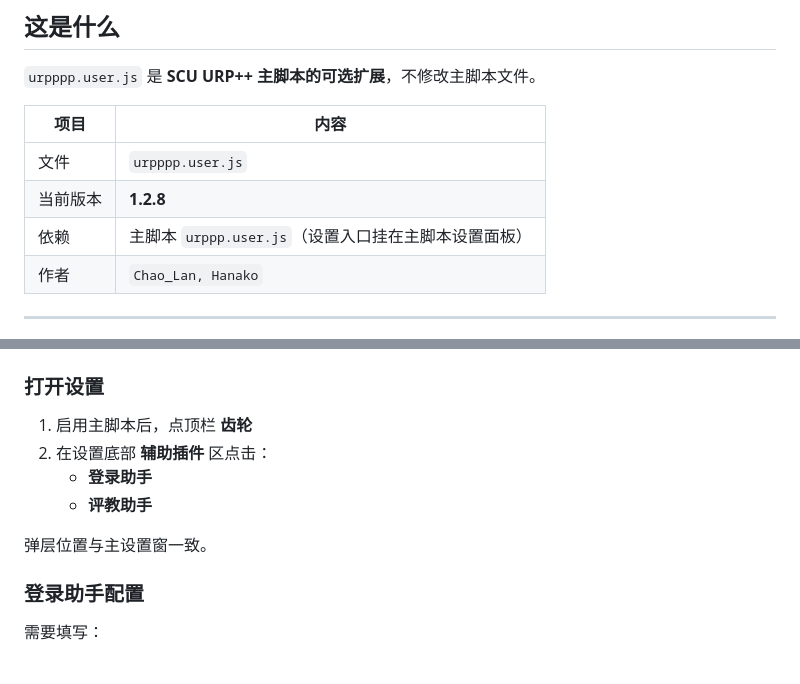
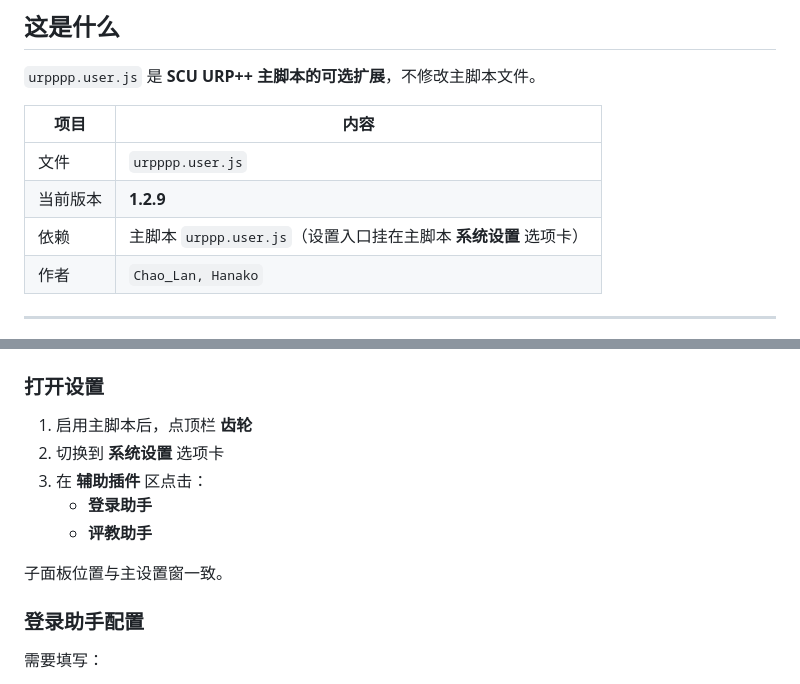
Before and after one commit to chaolan2019/SCU-URP-plusplus, a Markdown page: README_.md, 2 parts joined by grey strips. Drawn GitHub-style.

```diff
--- a/README_.md
+++ b/README_.md
@@ -14,8 +14,8 @@
 | 项目 | 内容 |
 |------|------|
 | 文件 | `urpppp.user.js` |
-| 当前版本 | **1.2.8** |
-| 依赖 | 主脚本 `urppp.user.js`（设置入口挂在主脚本设置面板） |
+| 当前版本 | **1.2.9** |
+| 依赖 | 主脚本 `urppp.user.js`（设置入口挂在主脚本 **系统设置** 选项卡） |
 | 作者 | `Chao_Lan, Hanako` |
 
 ---
@@ -76,11 +76,12 @@
 ### 打开设置
 
 1. 启用主脚本后，点顶栏 **齿轮**
-2. 在设置底部 **辅助插件** 区点击：
+2. 切换到 **系统设置** 选项卡
+3. 在 **辅助插件** 区点击：
    - **登录助手**
    - **评教助手**
 
-弹层位置与主设置窗一致。
+子面板位置与主设置窗一致。
 
 ### 登录助手配置
 
```
Also changed, not shown: CHANGELOG.md (+6 -1 lines), README.md (+23 -9 lines).
